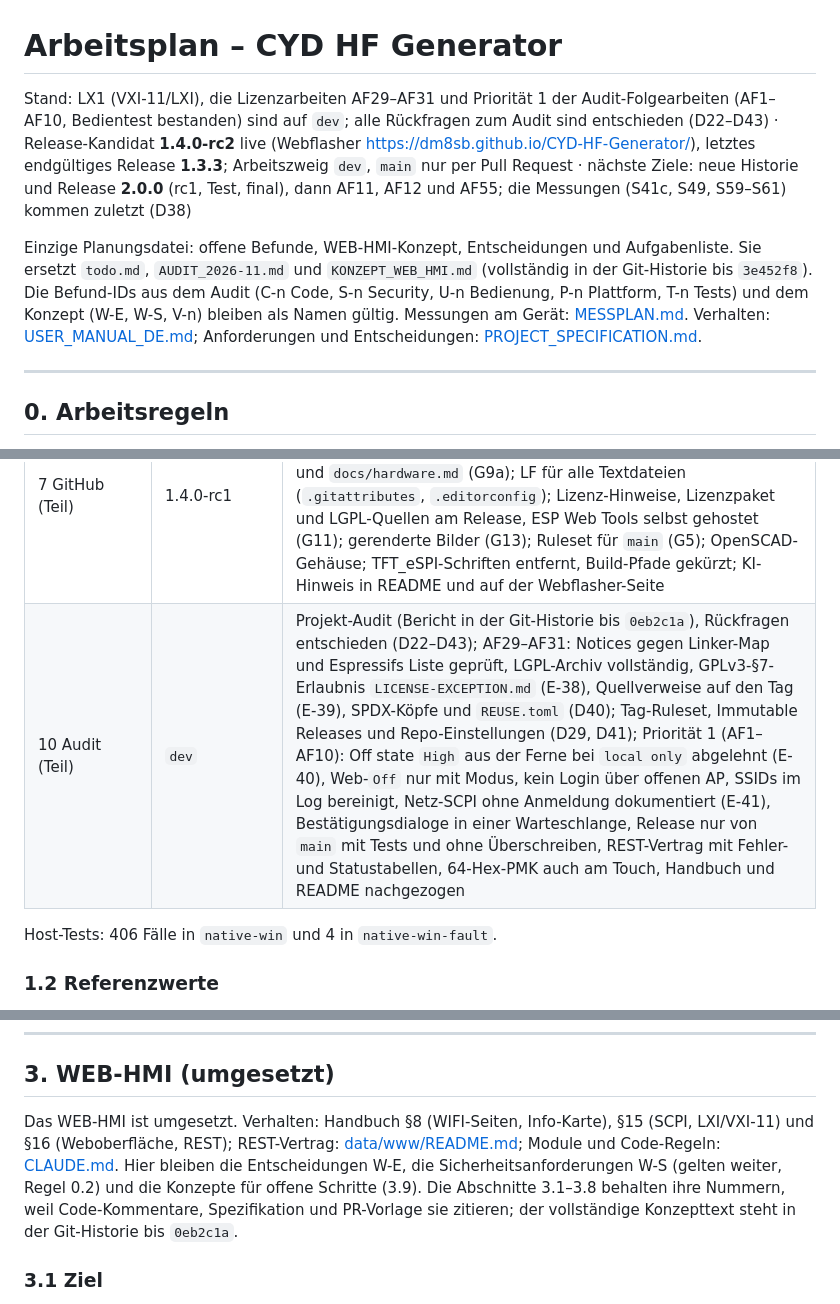
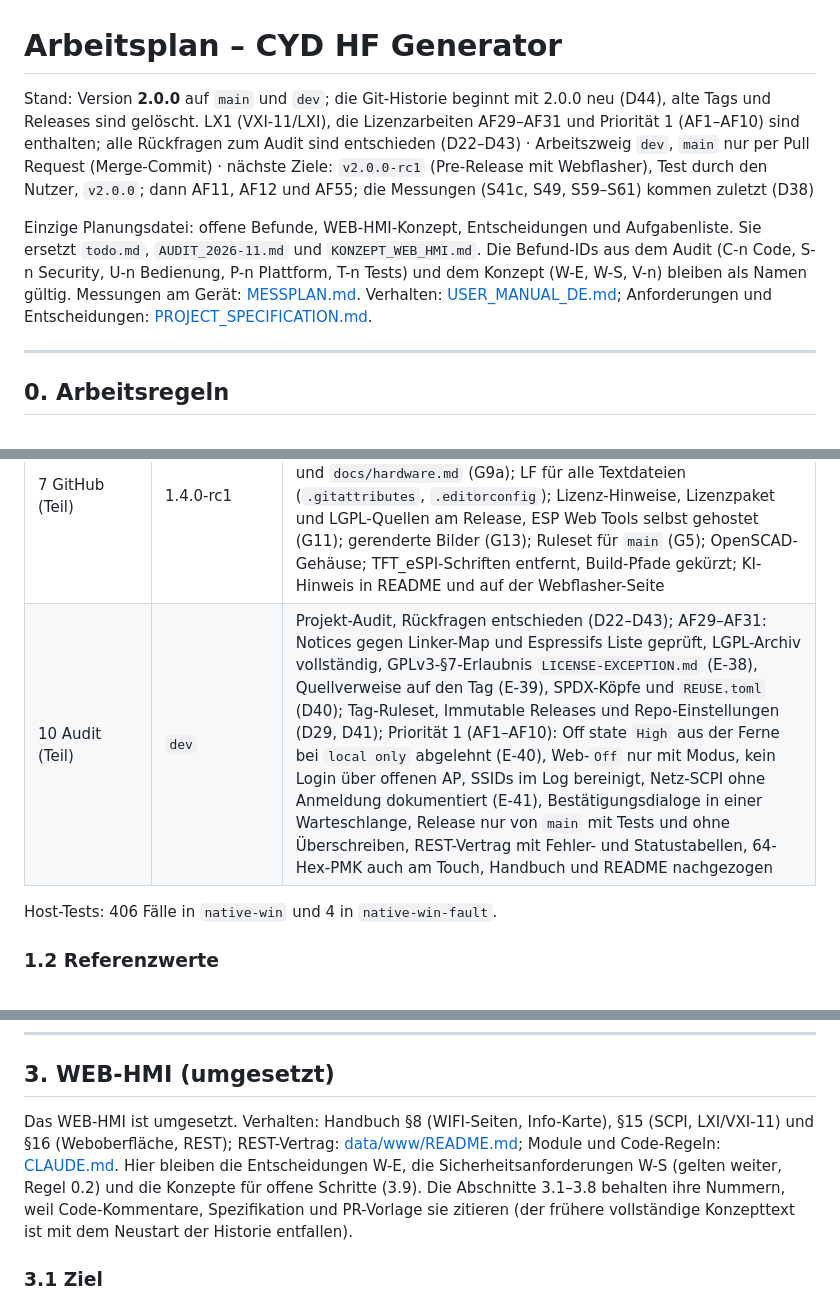
Before and after one commit to dm8sb/CYD-HF-Generator, a Markdown page: ARBEITSPLAN.md, 3 parts joined by grey strips. Rendered like a GitHub page.

Commit message:
Docs: drop references to the old history
Co-Authored-By: Claude Opus 5.5 <noreply@anthropic.com>

```diff
--- a/ARBEITSPLAN.md
+++ b/ARBEITSPLAN.md
@@ -1,8 +1,8 @@
 # Arbeitsplan – CYD HF Generator
 
-Stand: LX1 (VXI-11/LXI), die Lizenzarbeiten AF29–AF31 und Priorität 1 der Audit-Folgearbeiten (AF1–AF10, Bedientest bestanden) sind auf `dev`; alle Rückfragen zum Audit sind entschieden (D22–D43) · Release-Kandidat **1.4.0-rc2** live (Webflasher https://dm8sb.github.io/CYD-HF-Generator/), letztes endgültiges Release **1.3.3**; Arbeitszweig `dev`, `main` nur per Pull Request · nächste Ziele: neue Historie und Release **2.0.0** (rc1, Test, final), dann AF11, AF12 und AF55; die Messungen (S41c, S49, S59–S61) kommen zuletzt (D38)
+Stand: Version **2.0.0** auf `main` und `dev`; die Git-Historie beginnt mit 2.0.0 neu (D44), alte Tags und Releases sind gelöscht. LX1 (VXI-11/LXI), die Lizenzarbeiten AF29–AF31 und Priorität 1 (AF1–AF10) sind enthalten; alle Rückfragen zum Audit sind entschieden (D22–D43) · Arbeitszweig `dev`, `main` nur per Pull Request (Merge-Commit) · nächste Ziele: `v2.0.0-rc1` (Pre-Release mit Webflasher), Test durch den Nutzer, `v2.0.0`; dann AF11, AF12 und AF55; die Messungen (S41c, S49, S59–S61) kommen zuletzt (D38)
 
-Einzige Planungsdatei: offene Befunde, WEB-HMI-Konzept, Entscheidungen und Aufgabenliste. Sie ersetzt `todo.md`, `AUDIT_2026-11.md` und `KONZEPT_WEB_HMI.md` (vollständig in der Git-Historie bis `3e452f8`). Die Befund-IDs aus dem Audit (C-n Code, S-n Security, U-n Bedienung, P-n Plattform, T-n Tests) und dem Konzept (W-E, W-S, V-n) bleiben als Namen gültig. Messungen am Gerät: [MESSPLAN.md](MESSPLAN.md). Verhalten: [USER_MANUAL_DE.md](USER_MANUAL_DE.md); Anforderungen und Entscheidungen: [PROJECT_SPECIFICATION.md](PROJECT_SPECIFICATION.md).
+Einzige Planungsdatei: offene Befunde, WEB-HMI-Konzept, Entscheidungen und Aufgabenliste. Sie ersetzt `todo.md`, `AUDIT_2026-11.md` und `KONZEPT_WEB_HMI.md`. Die Befund-IDs aus dem Audit (C-n Code, S-n Security, U-n Bedienung, P-n Plattform, T-n Tests) und dem Konzept (W-E, W-S, V-n) bleiben als Namen gültig. Messungen am Gerät: [MESSPLAN.md](MESSPLAN.md). Verhalten: [USER_MANUAL_DE.md](USER_MANUAL_DE.md); Anforderungen und Entscheidungen: [PROJECT_SPECIFICATION.md](PROJECT_SPECIFICATION.md).
 
 ---
 
@@ -41,7 +41,7 @@ Einzige Planungsdatei: offene Befunde, WEB-HMI-Konzept, Entscheidungen und Aufga
 | 6 WEB-HMI bis S58 | 1.4.0-rc1 | Befehlskern mit Quellen, Ratenbegrenzung und `Remote outputs`; SCPI über USB (E-29) mit Identify; Netzeinstellungen `hfnet` (E-30); WLAN-Manager (Client, Rückfall-AP, mDNS, Captive-DNS, D14); CONFIG `WiFi`/`Remote out.`, Statusleiste mit WLAN und `REMOTE`; Seiten WIFI (Scan, Tastatur), Access Point (QR) und Device (Name, statische IP); LVGL-Pool aus dem Heap (E-31); Host-Werkzeuge in `tools/` (`device_check.py`); SCPI über TCP 5025 (S54); Request-Guard und REST-JSON (S55a); Weboberfläche `data/www/` mit Mock-Server (S56a); Fuzzing mit 9 Zielen, CI-Job und Zufallstest, Fix langer Zahlen (S57a–c); Webserver mit REST, WebSocket, Login und eingebetteter Oberfläche (S55, E-33–E-35), Web-Passwort auf der Seite Device und Remote-Clients mit `Reconnect all` auf der Info-Karte (S55b), feste Kopfzeile und Abmelden (S56); Fuzz-Funde behoben (lange Exponenten, 32-bit-Zeit im Guard, doppelte Schlüssel, einzelnes Surrogat in Schlüsseln); Doku auf 1.4.0, Release-Kandidat (S58) |
 | 6b LXI | `dev` | LX1: Portmapper (UDP/TCP 111), VXI-11-Kernkanal (TCP 9009), mDNS `_lxi._tcp`/`_vxi-11._tcp`, `/lxi/identification` (E-37, D33, D42, D43); Gerätetest mit lxi-tools 2.8, PyVISA und python-vxi11 |
 | 7 GitHub (Teil) | 1.4.0-rc1 | Release-Workflow mit Herkunftsnachweis und Webflasher-Seite (G1), `SECURITY.md` und CodeQL (G4), Dependabot (G6), Größenbericht in der CI (G7), Issue- und PR-Vorlagen (G8), Badges und `docs/hardware.md` (G9a); LF für alle Textdateien (`.gitattributes`, `.editorconfig`); Lizenz-Hinweise, Lizenzpaket und LGPL-Quellen am Release, ESP Web Tools selbst gehostet (G11); gerenderte Bilder (G13); Ruleset für `main` (G5); OpenSCAD-Gehäuse; TFT_eSPI-Schriften entfernt, Build-Pfade gekürzt; KI-Hinweis in README und auf der Webflasher-Seite |
-| 10 Audit (Teil) | `dev` | Projekt-Audit (Bericht in der Git-Historie bis `0eb2c1a`), Rückfragen entschieden (D22–D43); AF29–AF31: Notices gegen Linker-Map und Espressifs Liste geprüft, LGPL-Archiv vollständig, GPLv3-§7-Erlaubnis `LICENSE-EXCEPTION.md` (E-38), Quellverweise auf den Tag (E-39), SPDX-Köpfe und `REUSE.toml` (D40); Tag-Ruleset, Immutable Releases und Repo-Einstellungen (D29, D41); Priorität 1 (AF1–AF10): Off state `High` aus der Ferne bei `local only` abgelehnt (E-40), Web-`Off` nur mit Modus, kein Login über offenen AP, SSIDs im Log bereinigt, Netz-SCPI ohne Anmeldung dokumentiert (E-41), Bestätigungsdialoge in einer Warteschlange, Release nur von `main` mit Tests und ohne Überschreiben, REST-Vertrag mit Fehler- und Statustabellen, 64-Hex-PMK auch am Touch, Handbuch und README nachgezogen |
+| 10 Audit (Teil) | `dev` | Projekt-Audit, Rückfragen entschieden (D22–D43); AF29–AF31: Notices gegen Linker-Map und Espressifs Liste geprüft, LGPL-Archiv vollständig, GPLv3-§7-Erlaubnis `LICENSE-EXCEPTION.md` (E-38), Quellverweise auf den Tag (E-39), SPDX-Köpfe und `REUSE.toml` (D40); Tag-Ruleset, Immutable Releases und Repo-Einstellungen (D29, D41); Priorität 1 (AF1–AF10): Off state `High` aus der Ferne bei `local only` abgelehnt (E-40), Web-`Off` nur mit Modus, kein Login über offenen AP, SSIDs im Log bereinigt, Netz-SCPI ohne Anmeldung dokumentiert (E-41), Bestätigungsdialoge in einer Warteschlange, Release nur von `main` mit Tests und ohne Überschreiben, REST-Vertrag mit Fehler- und Statustabellen, 64-Hex-PMK auch am Touch, Handbuch und README nachgezogen |
 
 Host-Tests: 406 Fälle in `native-win` und 4 in `native-win-fault`.
 
@@ -195,7 +195,7 @@ Host-Tests: 406 Fälle in `native-win` und 4 in `native-win-fault`.
 
 ## 3. WEB-HMI (umgesetzt)
 
-Das WEB-HMI ist umgesetzt. Verhalten: Handbuch §8 (WIFI-Seiten, Info-Karte), §15 (SCPI, LXI/VXI-11) und §16 (Weboberfläche, REST); REST-Vertrag: [data/www/README.md](data/www/README.md); Module und Code-Regeln: [CLAUDE.md](CLAUDE.md). Hier bleiben die Entscheidungen W-E, die Sicherheitsanforderungen W-S (gelten weiter, Regel 0.2) und die Konzepte für offene Schritte (3.9). Die Abschnitte 3.1–3.8 behalten ihre Nummern, weil Code-Kommentare, Spezifikation und PR-Vorlage sie zitieren; der vollständige Konzepttext steht in der Git-Historie bis `0eb2c1a`.
+Das WEB-HMI ist umgesetzt. Verhalten: Handbuch §8 (WIFI-Seiten, Info-Karte), §15 (SCPI, LXI/VXI-11) und §16 (Weboberfläche, REST); REST-Vertrag: [data/www/README.md](data/www/README.md); Module und Code-Regeln: [CLAUDE.md](CLAUDE.md). Hier bleiben die Entscheidungen W-E, die Sicherheitsanforderungen W-S (gelten weiter, Regel 0.2) und die Konzepte für offene Schritte (3.9). Die Abschnitte 3.1–3.8 behalten ihre Nummern, weil Code-Kommentare, Spezifikation und PR-Vorlage sie zitieren (der frühere vollständige Konzepttext ist mit dem Neustart der Historie entfallen).
 
 ### 3.1 Ziel
 
```
Also changed, not shown: other parts of ARBEITSPLAN.md (+3 -3 lines), CLAUDE.md (+2 -2 lines).
